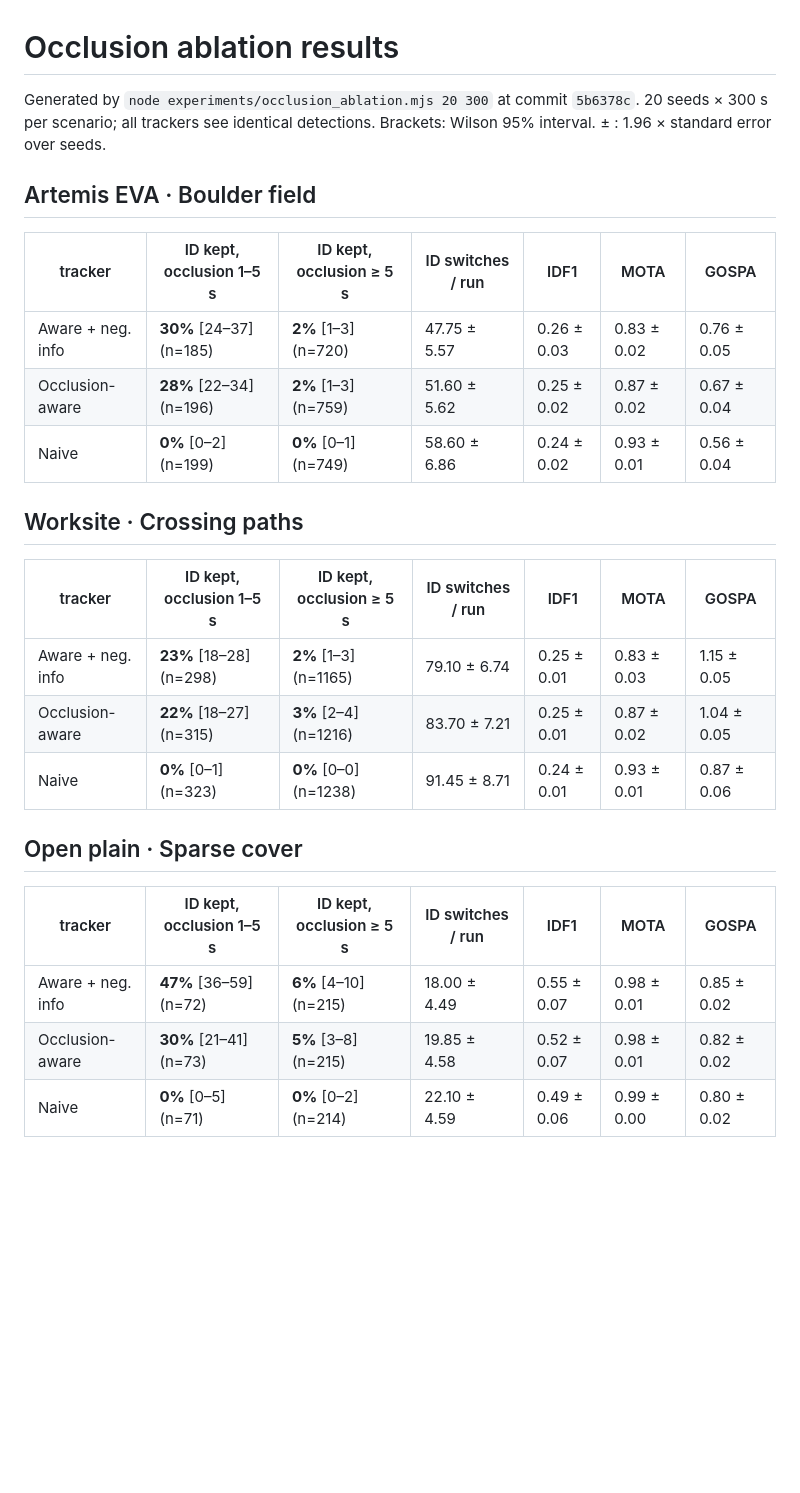
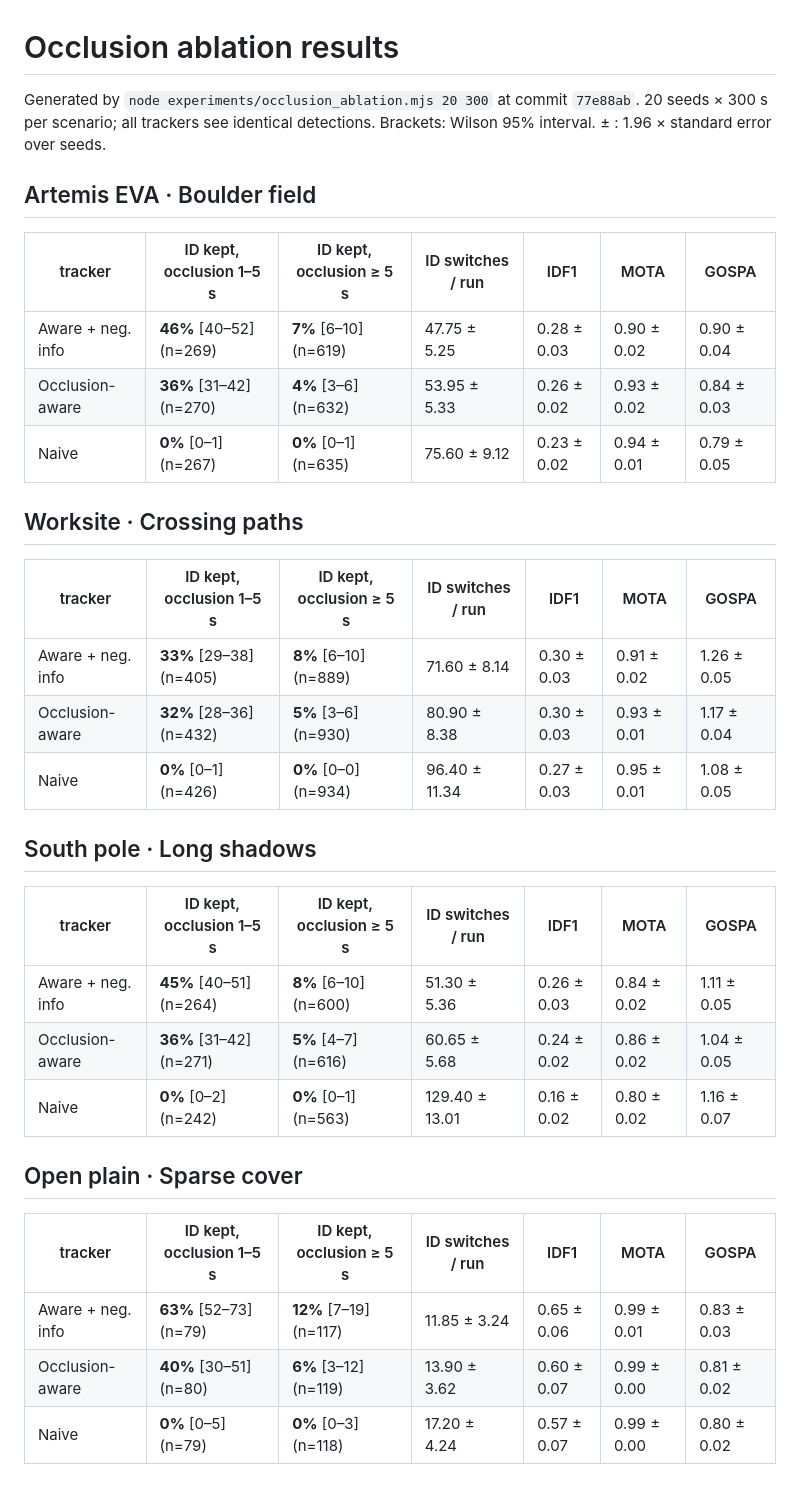
Before and after one commit to sadeeqgandalf/lunar-occlusion-tracking, a Markdown page: experiments/results.md, the part around the change. Drawn GitHub-style; blank space fills up the shorter version.

```diff
--- a/experiments/results.md
+++ b/experiments/results.md
@@ -1,27 +1,35 @@
 # Occlusion ablation results
 
-Generated by `node experiments/occlusion_ablation.mjs 20 300` at commit `5b6378c`. 20 seeds × 300 s per scenario; all trackers see identical detections. Brackets: Wilson 95% interval. ± : 1.96 × standard error over seeds.
+Generated by `node experiments/occlusion_ablation.mjs 20 300` at commit `77e88ab`. 20 seeds × 300 s per scenario; all trackers see identical detections. Brackets: Wilson 95% interval. ± : 1.96 × standard error over seeds.
 
 ## Artemis EVA · Boulder field
 
 | tracker | ID kept, occlusion 1–5 s | ID kept, occlusion ≥ 5 s | ID switches / run | IDF1 | MOTA | GOSPA |
 |---|---|---|---|---|---|---|
-| Aware + neg. info | **30%** [24–37] (n=185) | **2%** [1–3] (n=720) | 47.75 ± 5.57 | 0.26 ± 0.03 | 0.83 ± 0.02 | 0.76 ± 0.05 |
-| Occlusion-aware | **28%** [22–34] (n=196) | **2%** [1–3] (n=759) | 51.60 ± 5.62 | 0.25 ± 0.02 | 0.87 ± 0.02 | 0.67 ± 0.04 |
-| Naive | **0%** [0–2] (n=199) | **0%** [0–1] (n=749) | 58.60 ± 6.86 | 0.24 ± 0.02 | 0.93 ± 0.01 | 0.56 ± 0.04 |
+| Aware + neg. info | **46%** [40–52] (n=269) | **7%** [6–10] (n=619) | 47.75 ± 5.25 | 0.28 ± 0.03 | 0.90 ± 0.02 | 0.90 ± 0.04 |
+| Occlusion-aware | **36%** [31–42] (n=270) | **4%** [3–6] (n=632) | 53.95 ± 5.33 | 0.26 ± 0.02 | 0.93 ± 0.02 | 0.84 ± 0.03 |
+| Naive | **0%** [0–1] (n=267) | **0%** [0–1] (n=635) | 75.60 ± 9.12 | 0.23 ± 0.02 | 0.94 ± 0.01 | 0.79 ± 0.05 |
 
 ## Worksite · Crossing paths
 
 | tracker | ID kept, occlusion 1–5 s | ID kept, occlusion ≥ 5 s | ID switches / run | IDF1 | MOTA | GOSPA |
 |---|---|---|---|---|---|---|
-| Aware + neg. info | **23%** [18–28] (n=298) | **2%** [1–3] (n=1165) | 79.10 ± 6.74 | 0.25 ± 0.01 | 0.83 ± 0.03 | 1.15 ± 0.05 |
-| Occlusion-aware | **22%** [18–27] (n=315) | **3%** [2–4] (n=1216) | 83.70 ± 7.21 | 0.25 ± 0.01 | 0.87 ± 0.02 | 1.04 ± 0.05 |
-| Naive | **0%** [0–1] (n=323) | **0%** [0–0] (n=1238) | 91.45 ± 8.71 | 0.24 ± 0.01 | 0.93 ± 0.01 | 0.87 ± 0.06 |
+| Aware + neg. info | **33%** [29–38] (n=405) | **8%** [6–10] (n=889) | 71.60 ± 8.14 | 0.30 ± 0.03 | 0.91 ± 0.02 | 1.26 ± 0.05 |
+| Occlusion-aware | **32%** [28–36] (n=432) | **5%** [3–6] (n=930) | 80.90 ± 8.38 | 0.30 ± 0.03 | 0.93 ± 0.01 | 1.17 ± 0.04 |
+| Naive | **0%** [0–1] (n=426) | **0%** [0–0] (n=934) | 96.40 ± 11.34 | 0.27 ± 0.03 | 0.95 ± 0.01 | 1.08 ± 0.05 |
+
+## South pole · Long shadows
+
+| tracker | ID kept, occlusion 1–5 s | ID kept, occlusion ≥ 5 s | ID switches / run | IDF1 | MOTA | GOSPA |
+|---|---|---|---|---|---|---|
+| Aware + neg. info | **45%** [40–51] (n=264) | **8%** [6–10] (n=600) | 51.30 ± 5.36 | 0.26 ± 0.03 | 0.84 ± 0.02 | 1.11 ± 0.05 |
+| Occlusion-aware | **36%** [31–42] (n=271) | **5%** [4–7] (n=616) | 60.65 ± 5.68 | 0.24 ± 0.02 | 0.86 ± 0.02 | 1.04 ± 0.05 |
+| Naive | **0%** [0–2] (n=242) | **0%** [0–1] (n=563) | 129.40 ± 13.01 | 0.16 ± 0.02 | 0.80 ± 0.02 | 1.16 ± 0.07 |
 
 ## Open plain · Sparse cover
 
 | tracker | ID kept, occlusion 1–5 s | ID kept, occlusion ≥ 5 s | ID switches / run | IDF1 | MOTA | GOSPA |
 |---|---|---|---|---|---|---|
-| Aware + neg. info | **47%** [36–59] (n=72) | **6%** [4–10] (n=215) | 18.00 ± 4.49 | 0.55 ± 0.07 | 0.98 ± 0.01 | 0.85 ± 0.02 |
-| Occlusion-aware | **30%** [21–41] (n=73) | **5%** [3–8] (n=215) | 19.85 ± 4.58 | 0.52 ± 0.07 | 0.98 ± 0.01 | 0.82 ± 0.02 |
-| Naive | **0%** [0–5] (n=71) | **0%** [0–2] (n=214) | 22.10 ± 4.59 | 0.49 ± 0.06 | 0.99 ± 0.00 | 0.80 ± 0.02 |
+| Aware + neg. info | **63%** [52–73] (n=79) | **12%** [7–19] (n=117) | 11.85 ± 3.24 | 0.65 ± 0.06 | 0.99 ± 0.01 | 0.83 ± 0.03 |
+| Occlusion-aware | **40%** [30–51] (n=80) | **6%** [3–12] (n=119) | 13.90 ± 3.62 | 0.60 ± 0.07 | 0.99 ± 0.00 | 0.81 ± 0.02 |
+| Naive | **0%** [0–5] (n=79) | **0%** [0–3] (n=118) | 17.20 ± 4.24 | 0.57 ± 0.07 | 0.99 ± 0.00 | 0.80 ± 0.02 |
```
Also changed, not shown: README.md (+17 -14 lines), docs/img/occlusion-lab-3d.png, 8 other files.
